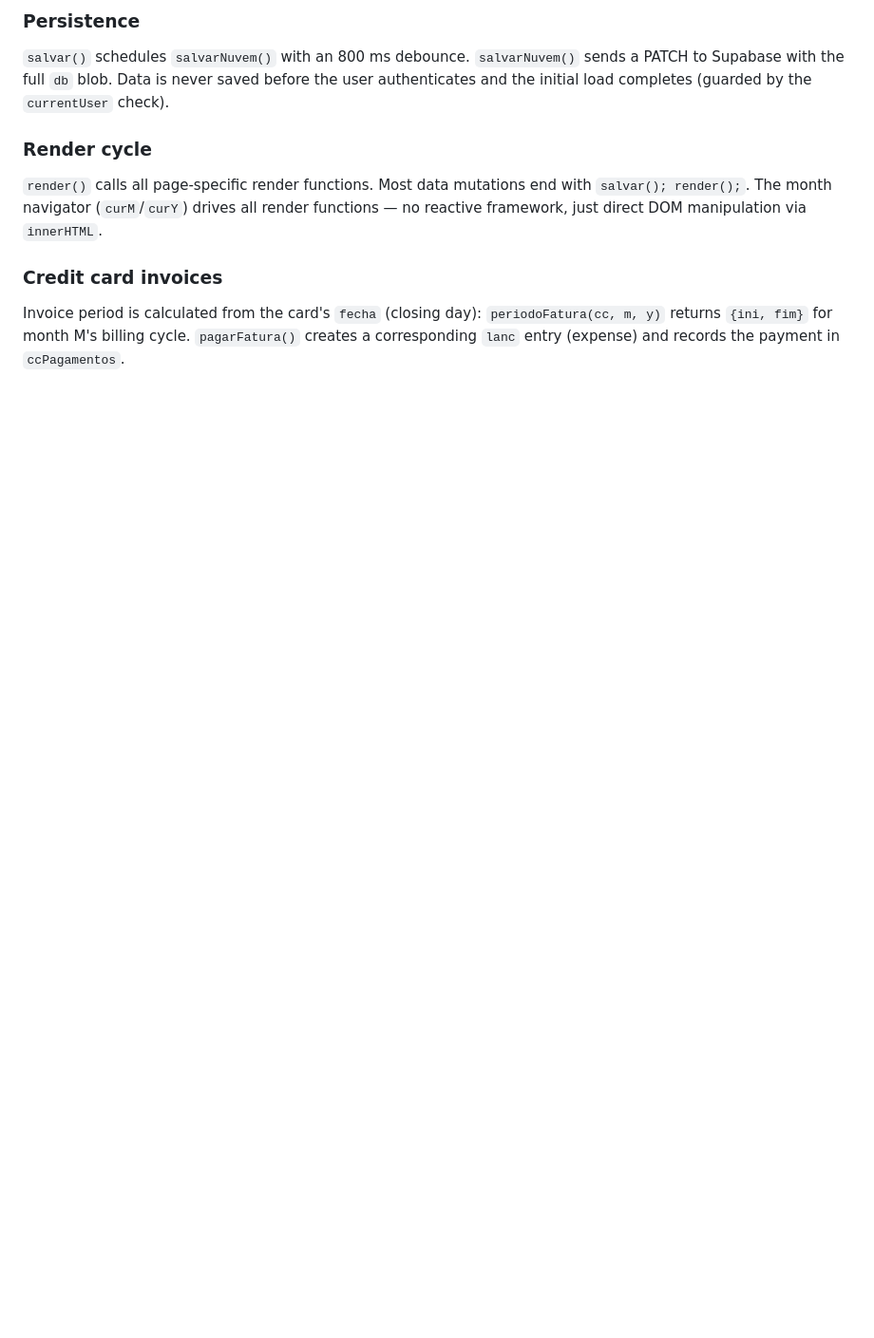
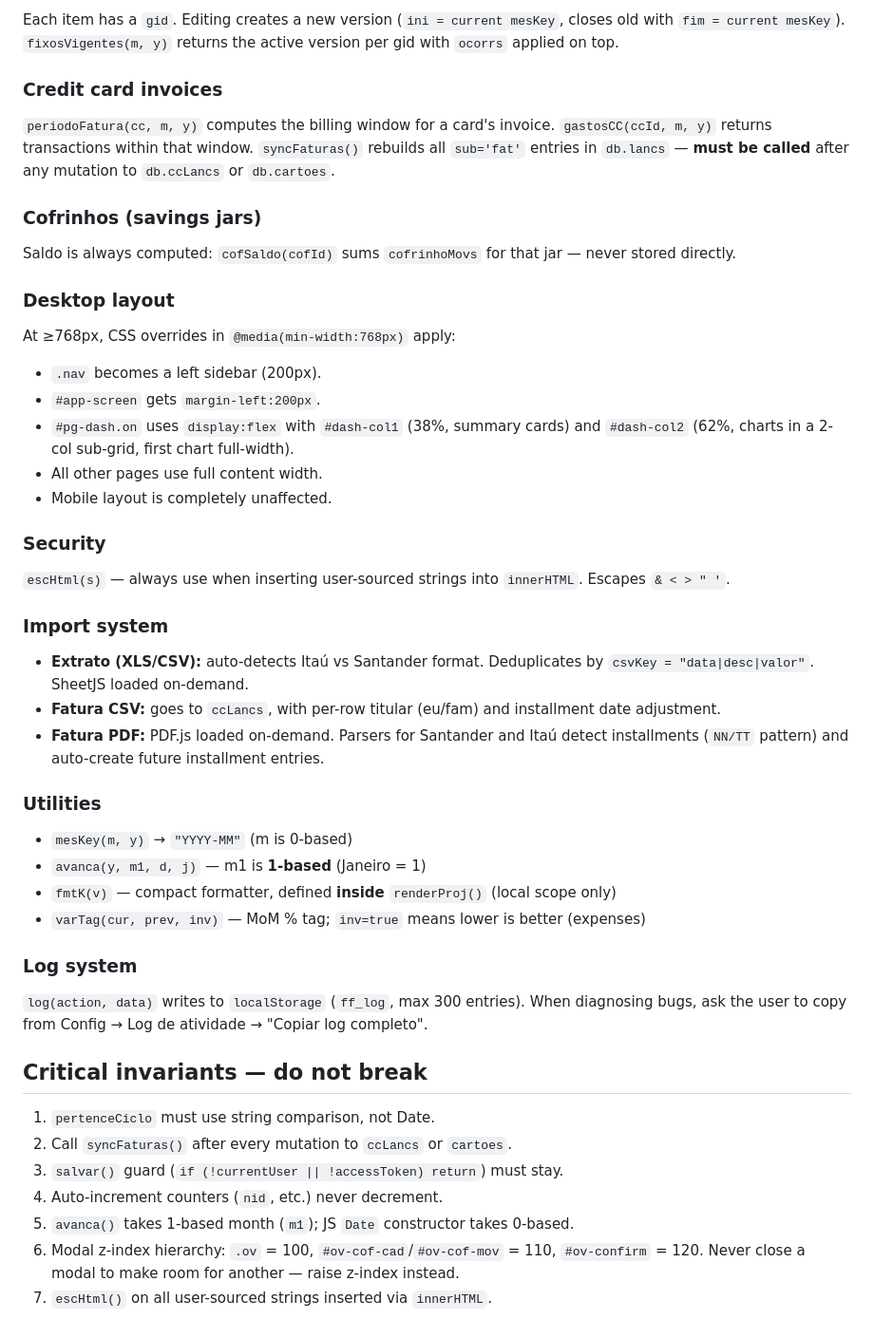
Before and after one commit to regisscs-gif/financas-facil, a Markdown page: CLAUDE.md, the part around one of its changes. Shown at 95% size. Rendered like a GitHub page; blank space fills up the shorter version.

```diff
--- a/CLAUDE.md
+++ b/CLAUDE.md
@@ -51,9 +82,50 @@ Each recurring item has a `gid` (group ID). When a fixo is edited, the old versi
 
-### Persistence
-`salvar()` schedules `salvarNuvem()` with an 800 ms debounce. `salvarNuvem()` sends a PATCH to Supabase with the full `db` blob. Data is never saved before the user authenticates and the initial load completes (guarded by the `currentUser` check).
-
-### Render cycle
-`render()` calls all page-specific render functions. Most data mutations end with `salvar(); render();`. The month navigator (`curM`/`curY`) drives all render functions — no reactive framework, just direct DOM manipulation via `innerHTML`.
+Each item has a `gid`. Editing creates a new version (`ini = current mesKey`, closes old with `fim = current mesKey`). `fixosVigentes(m, y)` returns the active version per gid with `ocorrs` applied on top.
 
 ### Credit card invoices
-Invoice period is calculated from the card's `fecha` (closing day): `periodoFatura(cc, m, y)` returns `{ini, fim}` for month M's billing cycle. `pagarFatura()` creates a corresponding `lanc` entry (expense) and records the payment in `ccPagamentos`.
+
+`periodoFatura(cc, m, y)` computes the billing window for a card's invoice. `gastosCC(ccId, m, y)` returns transactions within that window. `syncFaturas()` rebuilds all `sub='fat'` entries in `db.lancs` — **must be called** after any mutation to `db.ccLancs` or `db.cartoes`.
+
+### Cofrinhos (savings jars)
+
+Saldo is always computed: `cofSaldo(cofId)` sums `cofrinhoMovs` for that jar — never stored directly.
+
+### Desktop layout
+
+At ≥768px, CSS overrides in `@media(min-width:768px)` apply:
+- `.nav` becomes a left sidebar (200px).
+- `#app-screen` gets `margin-left:200px`.
+- `#pg-dash.on` uses `display:flex` with `#dash-col1` (38%, summary cards) and `#dash-col2` (62%, charts in a 2-col sub-grid, first chart full-width).
+- All other pages use full content width.
+- Mobile layout is completely unaffected.
+
+### Security
+
+`escHtml(s)` — always use when inserting user-sourced strings into `innerHTML`. Escapes `& < > " '`.
+
+### Import system
+
+- **Extrato (XLS/CSV):** auto-detects Itaú vs Santander format. Deduplicates by `csvKey = "data|desc|valor"`. SheetJS loaded on-demand.
+- **Fatura CSV:** goes to `ccLancs`, with per-row titular (eu/fam) and installment date adjustment.
+- **Fatura PDF:** PDF.js loaded on-demand. Parsers for Santander and Itaú detect installments (`NN/TT` pattern) and auto-create future installment entries.
+
+### Utilities
+
+- `mesKey(m, y)` → `"YYYY-MM"` (m is 0-based)
+- `avanca(y, m1, d, j)` — m1 is **1-based** (Janeiro = 1)
+- `fmtK(v)` — compact formatter, defined **inside** `renderProj()` (local scope only)
+- `varTag(cur, prev, inv)` — MoM % tag; `inv=true` means lower is better (expenses)
+
+### Log system
+
+`log(action, data)` writes to `localStorage` (`ff_log`, max 300 entries). When diagnosing bugs, ask the user to copy from Config → Log de atividade → "Copiar log completo".
+
+## Critical invariants — do not break
+
+1. `pertenceCiclo` must use string comparison, not Date.
+2. Call `syncFaturas()` after every mutation to `ccLancs` or `cartoes`.
+3. `salvar()` guard (`if (!currentUser || !accessToken) return`) must stay.
+4. Auto-increment counters (`nid`, etc.) never decrement.
+5. `avanca()` takes 1-based month (`m1`); JS `Date` constructor takes 0-based.
+6. Modal z-index hierarchy: `.ov` = 100, `#ov-cof-cad`/`#ov-cof-mov` = 110, `#ov-confirm` = 120. Never close a modal to make room for another — raise z-index instead.
+7. `escHtml()` on all user-sourced strings inserted via `innerHTML`.
```
Also changed, not shown: other parts of CLAUDE.md (+55 -24 lines).
